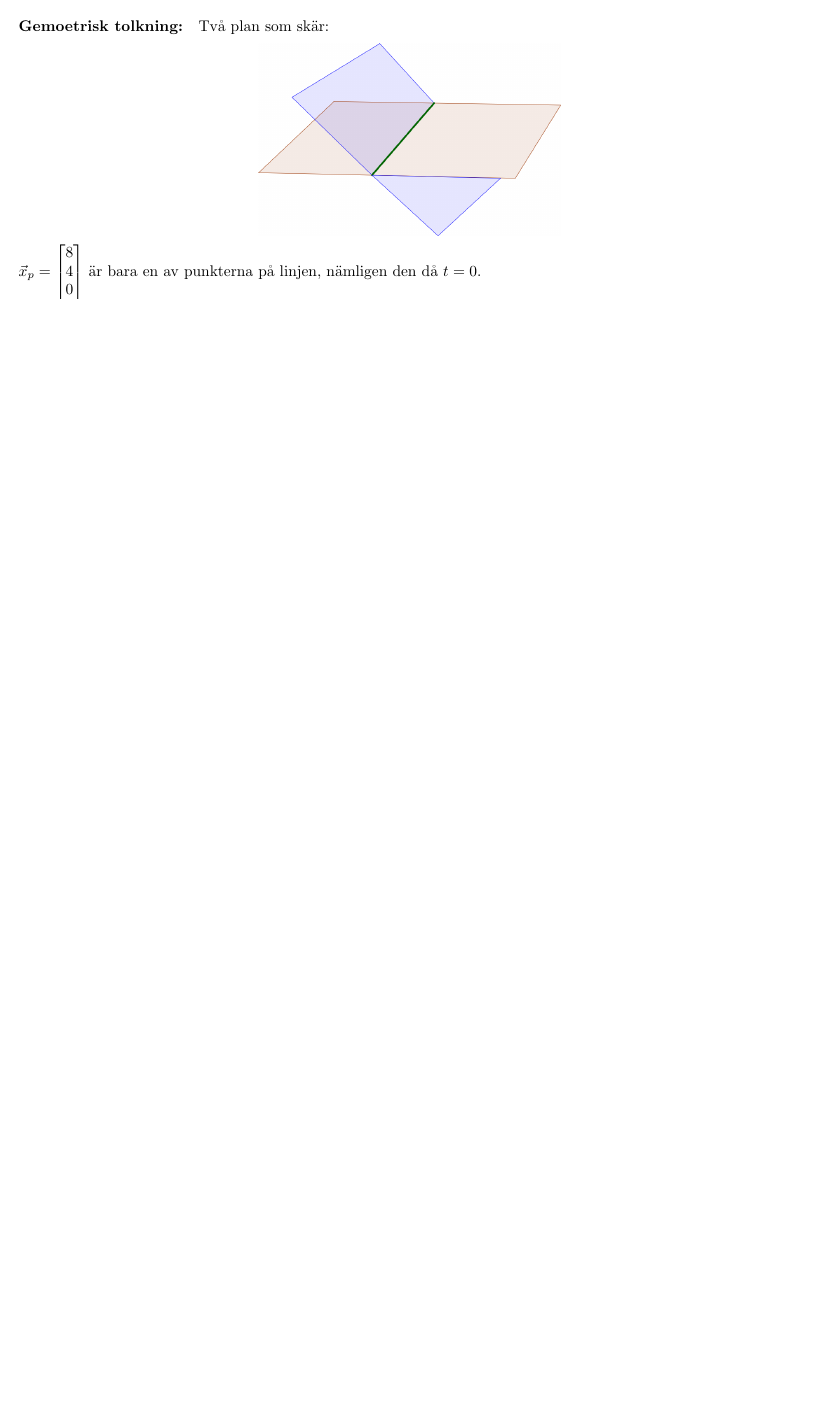
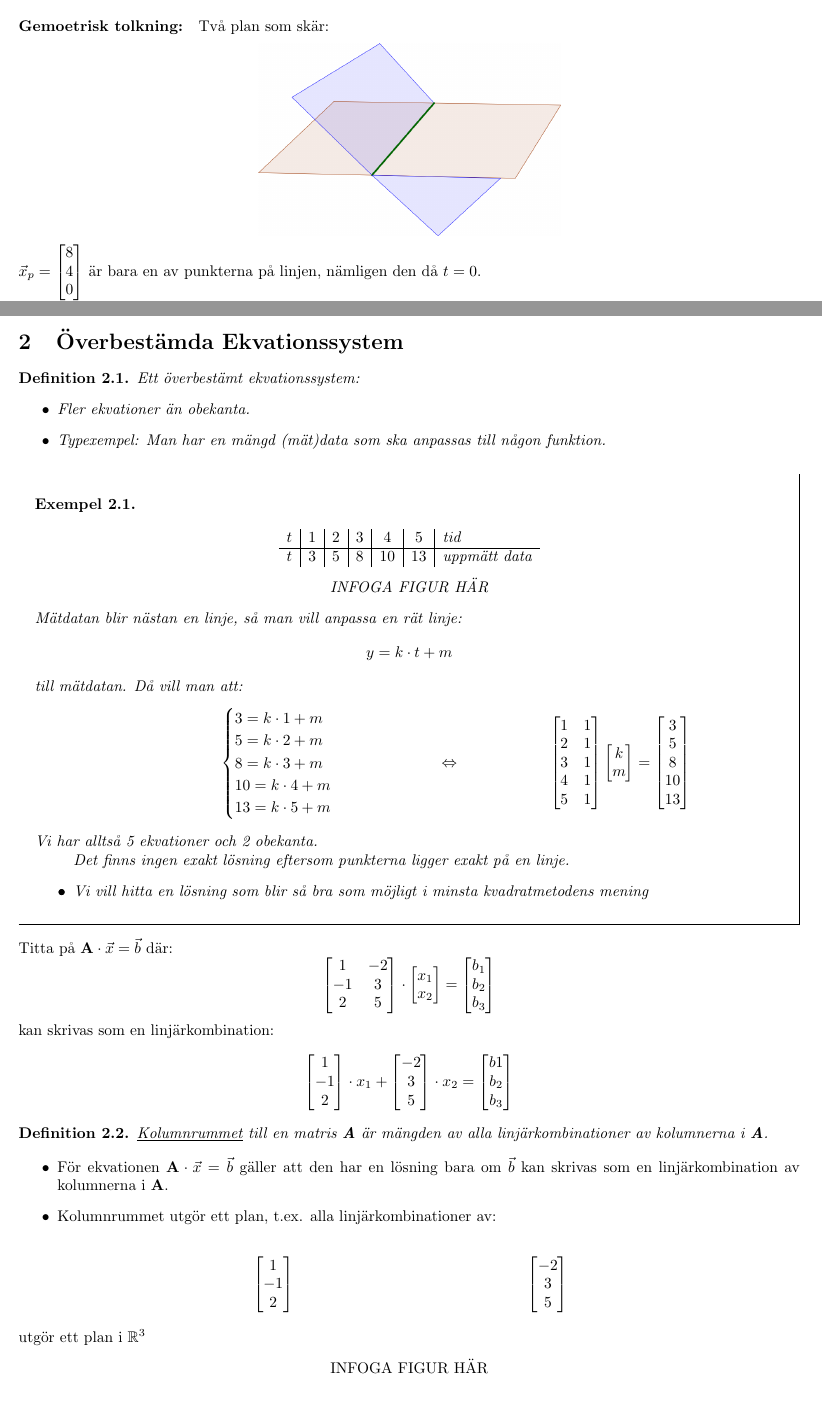
Before and after one commit to erikdsjostrom/Kurser, a LaTeX document (Linjär Algebra/F12/f12.tex): part of page 2 of 2 before the commit and two parts of pages 2 and 3 of 4 after it, the two joined at a grey line, cut so that both start at the same text, the shorter picture padded with empty space. Compiled offline with pdfLaTeX.

Commit message:
Fattas bilder

```diff
--- a/Linjär Algebra/F12/f12.tex
+++ b/Linjär Algebra/F12/f12.tex
@@ -182,4 +182,70 @@ $\vec{x} = \vec{x}_p + \vec{x}_h$ är linjen i $\mathbb{R}^3$ förskjuten $\begi
 % paragraph gemoetrisk_tolkning_ (end)
 % paragraph obs_ (end)
 % section homogena_ekvationssystem (end)
-
+\section{Överbestämda Ekvationssystem} % (fold)
+\label{sec:_verbest_mda_ekvationssystem}
+\begin{Def}
+    Ett överbestämt ekvationssystem:
+    \begin{itemize}
+    	\item Fler ekvationer än obekanta.
+    	\item Typexempel: Man har en mängd (mät)data som ska anpassas till någon funktion.
+    \end{itemize}
+\end{Def}
+\begin{Ex}
+\[
+    \begin{array}{c|c|c|c|c|c|l}
+    	t & 1 & 2 & 3 & 4 & 5 & \mbox{tid}\\
+    	\hline
+    	t & 3 & 5 & 8 & 10 & 13 & \mbox{uppmätt data}
+    \end{array}
+\]
+\begin{center}
+	INFOGA FIGUR HÄR
+\end{center}
+Mätdatan blir nästan en linje, så man vill anpassa en rät linje:
+\[
+    y = k \cdot t + m
+\]
+till mätdatan. Då vill man att:
+\begin{align*}
+&&\begin{cases}
+	3 = k \cdot 1 + m\\
+	5 = k \cdot 2 + m\\
+	8 = k \cdot 3 + m\\
+	10 = k \cdot 4 + m\\
+	13 = k \cdot 5 + m\\
+\end{cases}
+&&\Leftrightarrow
+&&\begin{bmatrix} 1 & 1\\2 & 1\\3&1\\4&1\\5&1 \end{bmatrix}
+\begin{bmatrix} k\\m \end{bmatrix} =
+\begin{bmatrix} 3\\5\\8\\10\\13 \end{bmatrix}
+\end{align*}
+Vi har alltså 5 ekvationer och 2 obekanta.
+\begin{itemize}
+	\item Det finns ingen exakt lösning eftersom punkterna ligger exakt på en linje.
+	\item Vi vill hitta en lösning som blir så bra som möjligt i minsta kvadratmetodens mening
+\end{itemize}
+\end{Ex}
+Titta på $\mathbf{A} \cdot \vec{x} = \vec{b}$ där:
+\[
+    \begin{bmatrix} 1&-2\\-1&3\\2&5 \end{bmatrix} \cdot \begin{bmatrix} x_1\\x_2 \end{bmatrix} = \begin{bmatrix} b_1\\b_2\\b_3 \end{bmatrix}
+\]
+kan skrivas som en linjärkombination:
+\[
+    \begin{bmatrix} 1\\-1\\2 \end{bmatrix} \cdot x_1 + \begin{bmatrix} -2\\3\\5 \end{bmatrix} \cdot x_2 = \begin{bmatrix} b1\\b_2\\b_3 \end{bmatrix}
+\]
+\begin{Def}
+    \underline{Kolumnrummet} till en matris \textbf{A} är mängden av alla linjärkombinationer av kolumnerna i \textbf{A}.
+\end{Def}
+\begin{itemize}
+	\item För ekvationen $\mathbf{A} \cdot \vec{x} = \vec{b}$ gäller att den har en lösning bara om $\vec{b}$ kan skrivas som en linjärkombination av kolumnerna i \textbf{A}.
+	\item Kolumnrummet utgör ett plan, t.ex. alla linjärkombinationer av:
+\end{itemize}
+\begin{align*}
+&\begin{bmatrix} 1\\-1\\2 \end{bmatrix}
+&&\begin{bmatrix} -2\\3\\5 \end{bmatrix}
+\end{align*}
+utgör ett plan i $\mathbb{R}^3$
+\begin{center}
+	INFOGA FIGUR HÄR
+\end{center}
```
Also changed, not shown: Linjär Algebra/F12/f12.pdf, Linjär Algebra/F12/f12.tex (71 more changed lines), 1 other file.
